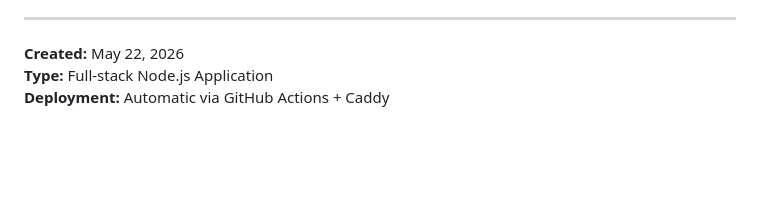
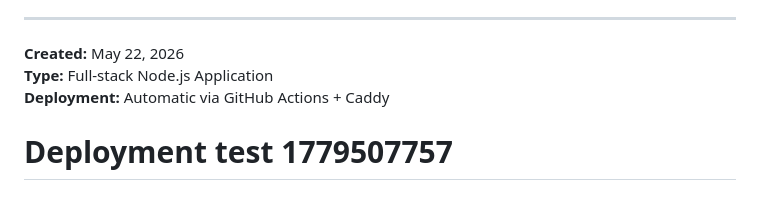
Before and after one commit to marioeduardo/mariospizza, a Markdown page: README.md, the part around the change. Drawn GitHub-style; blank space fills up the shorter version.

Commit message:
Test: Final GitHub Actions deployment test with properly configured secrets

```diff
--- a/README.md
+++ b/README.md
@@ -251,3 +251,4 @@ For issues or questions:
 **Created:** May 22, 2026
 **Type:** Full-stack Node.js Application
 **Deployment:** Automatic via GitHub Actions + Caddy
+# Deployment test 1779507757
```
